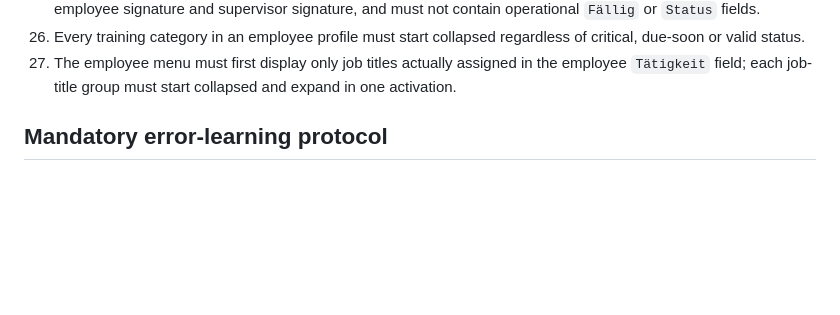
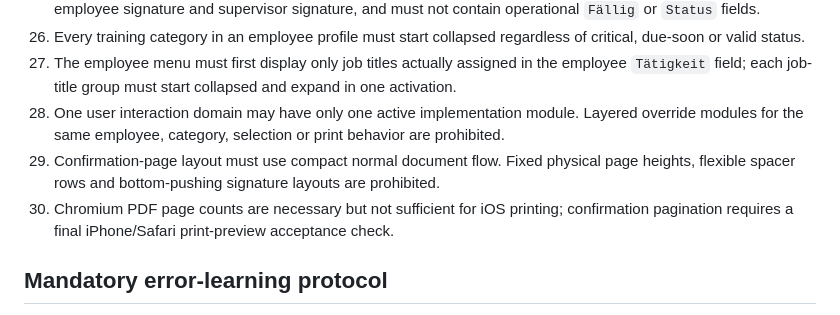
Before and after one commit to franczkod1/Safetrack-training-demo, a Markdown page: PROJECT_RULES.md, the part around the change. GitHub-like rendering; blank space fills up the shorter version.

Commit message:
Add unified module and iOS print release rules

```diff
--- a/PROJECT_RULES.md
+++ b/PROJECT_RULES.md
@@ -36,6 +36,9 @@
 25. A signed confirmation page must contain completion date, supervisor name, supervisor personnel number, employee signature and supervisor signature, and must not contain operational `Fällig` or `Status` fields.
 26. Every training category in an employee profile must start collapsed regardless of critical, due-soon or valid status.
 27. The employee menu must first display only job titles actually assigned in the employee `Tätigkeit` field; each job-title group must start collapsed and expand in one activation.
+28. One user interaction domain may have only one active implementation module. Layered override modules for the same employee, category, selection or print behavior are prohibited.
+29. Confirmation-page layout must use compact normal document flow. Fixed physical page heights, flexible spacer rows and bottom-pushing signature layouts are prohibited.
+30. Chromium PDF page counts are necessary but not sufficient for iOS printing; confirmation pagination requires a final iPhone/Safari print-preview acceptance check.
 
 ## Mandatory error-learning protocol
 
```
